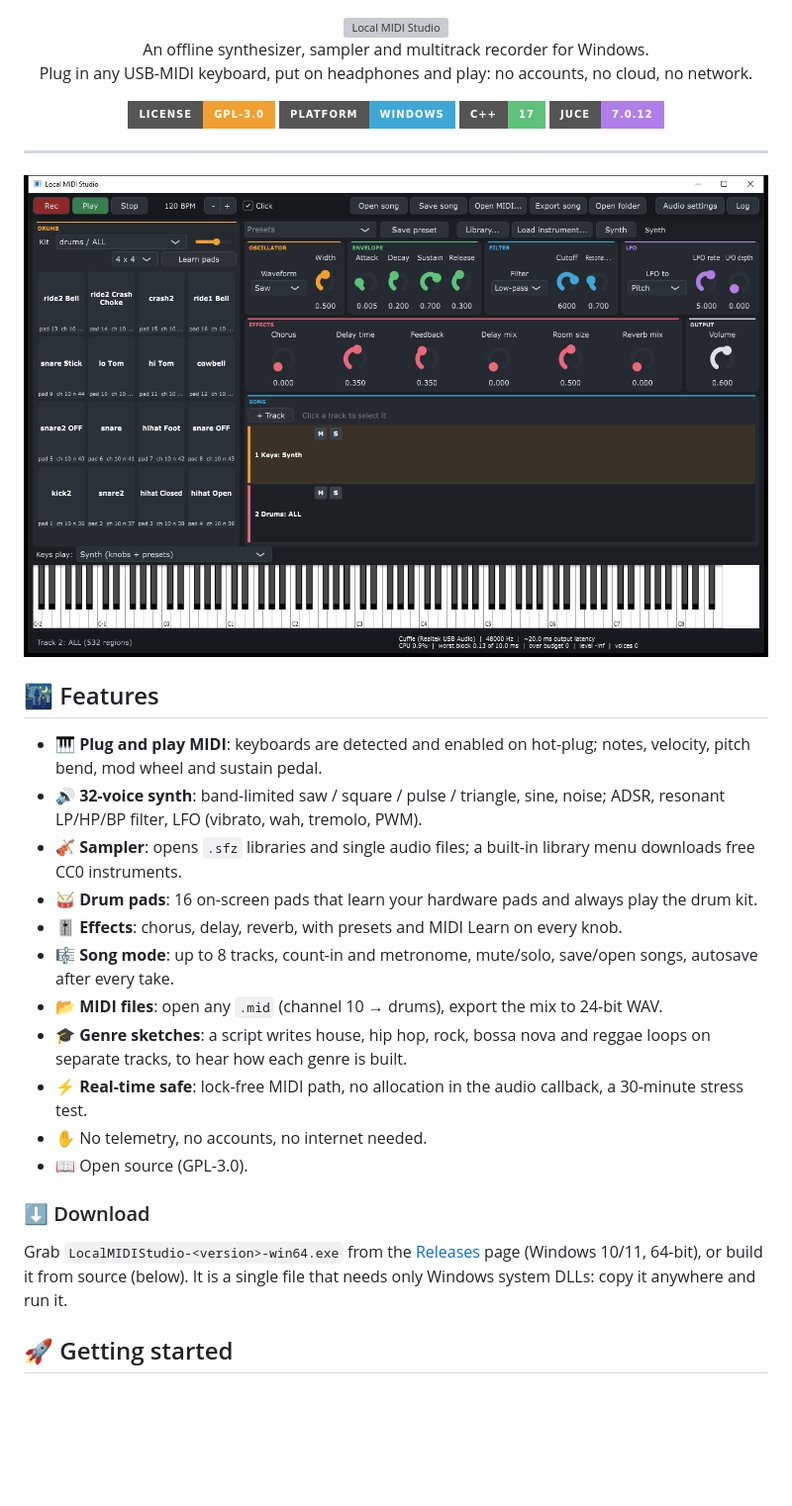
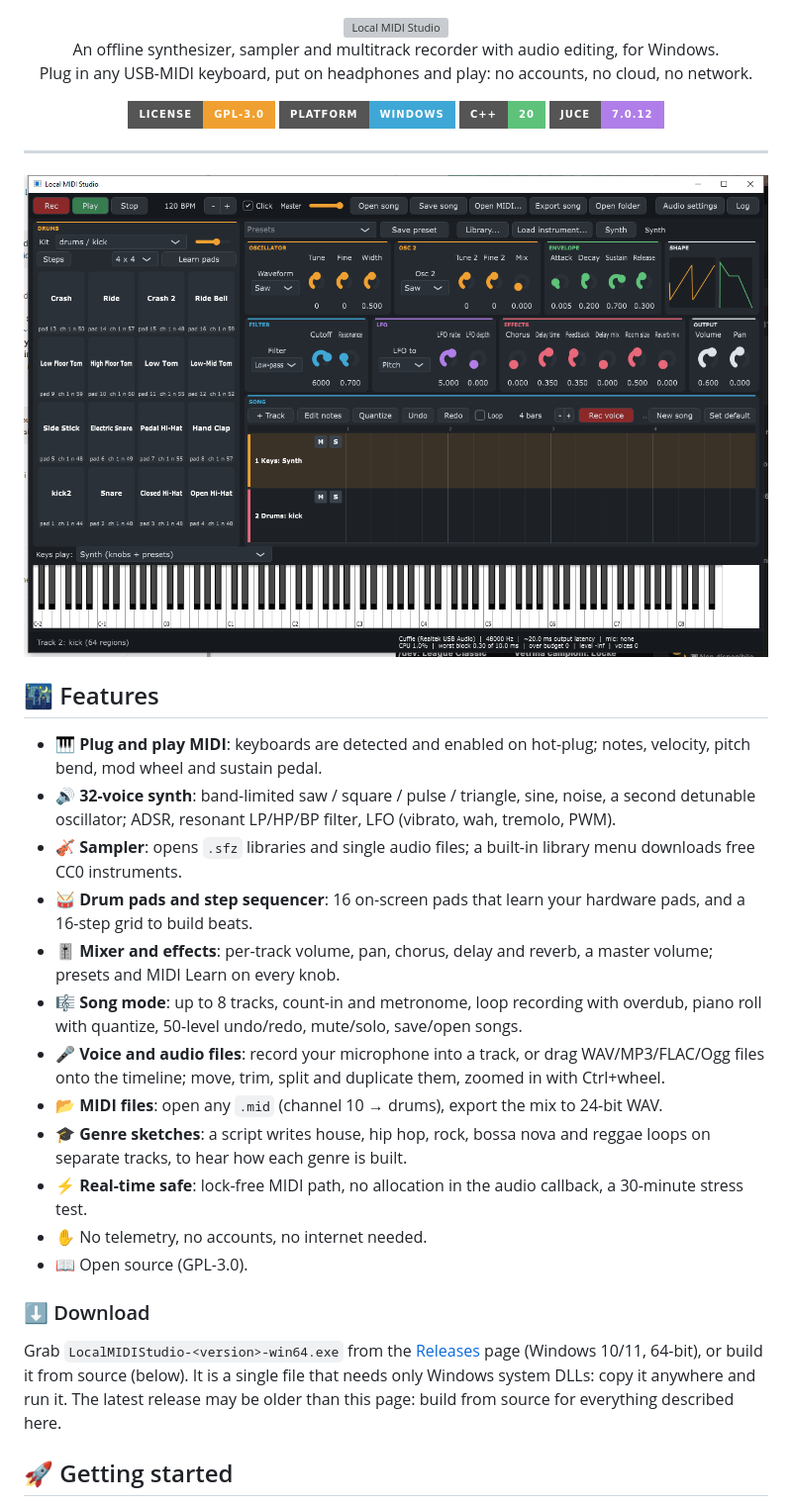
Before and after one commit to HP-Ozy/local-midi-studio, a Markdown page: README.md, the part around one of its changes. Shown at 99% size. Drawn GitHub-style; pictures changed too: assets/screenshot.png; badges without logos; blank space fills up the shorter version; grey boxes are pictures that could not be loaded.

Commit message:
README: audio editing, voice, mixer and song features; new screenshot
Co-Authored-By: Claude Opus 5.5 <noreply@anthropic.com>

```diff
--- a/README.md
+++ b/README.md
@@ -1,12 +1,12 @@
 <div align="center">
   <img width="700" src="assets/banner.svg" alt="Local MIDI Studio">
 
-An offline synthesizer, sampler and multitrack recorder for Windows.<br>
+An offline synthesizer, sampler and multitrack recorder with audio editing, for Windows.<br>
 Plug in any USB-MIDI keyboard, put on headphones and play: no accounts, no cloud, no network.
 
 <img alt="License GPL-3.0" src="https://img.shields.io/badge/license-GPL--3.0-f0a030?style=for-the-badge">
 <img alt="Windows" src="https://img.shields.io/badge/platform-Windows-3fa7d6?style=for-the-badge&logo=windows">
-<img alt="C++17" src="https://img.shields.io/badge/C%2B%2B-17-5ec27a?style=for-the-badge&logo=cplusplus">
+<img alt="C++20" src="https://img.shields.io/badge/C%2B%2B-20-5ec27a?style=for-the-badge&logo=cplusplus">
 <img alt="JUCE 7" src="https://img.shields.io/badge/JUCE-7.0.12-b07ee8?style=for-the-badge">
 
 ---
@@ -18,11 +18,12 @@ Plug in any USB-MIDI keyboard, put on headphones and play: no accounts, no cloud
 ## 🌃 Features
 
 - 🎹 **Plug and play MIDI**: keyboards are detected and enabled on hot-plug; notes, velocity, pitch bend, mod wheel and sustain pedal.
-- 🔊 **32-voice synth**: band-limited saw / square / pulse / triangle, sine, noise; ADSR, resonant LP/HP/BP filter, LFO (vibrato, wah, tremolo, PWM).
+- 🔊 **32-voice synth**: band-limited saw / square / pulse / triangle, sine, noise, a second detunable oscillator; ADSR, resonant LP/HP/BP filter, LFO (vibrato, wah, tremolo, PWM).
 - 🎻 **Sampler**: opens `.sfz` libraries and single audio files; a built-in library menu downloads free CC0 instruments.
-- 🥁 **Drum pads**: 16 on-screen pads that learn your hardware pads and always play the drum kit.
-- 🎚️ **Effects**: chorus, delay, reverb, with presets and MIDI Learn on every knob.
-- 🎼 **Song mode**: up to 8 tracks, count-in and metronome, mute/solo, save/open songs, autosave after every take.
+- 🥁 **Drum pads and step sequencer**: 16 on-screen pads that learn your hardware pads, and a 16-step grid to build beats.
+- 🎚️ **Mixer and effects**: per-track volume, pan, chorus, delay and reverb, a master volume; presets and MIDI Learn on every knob.
+- 🎼 **Song mode**: up to 8 tracks, count-in and metronome, loop recording with overdub, piano roll with quantize, 50-level undo/redo, mute/solo, save/open songs.
+- 🎤 **Voice and audio files**: record your microphone into a track, or drag WAV/MP3/FLAC/Ogg files onto the timeline; move, trim, split and duplicate them, zoomed in with Ctrl+wheel.
 - 📂 **MIDI files**: open any `.mid` (channel 10 → drums), export the mix to 24-bit WAV.
 - 🎓 **Genre sketches**: a script writes house, hip hop, rock, bossa nova and reggae loops on separate tracks, to hear how each genre is built.
 - ⚡ **Real-time safe**: lock-free MIDI path, no allocation in the audio callback, a 30-minute stress test.
@@ -31,7 +32,7 @@ Plug in any USB-MIDI keyboard, put on headphones and play: no accounts, no cloud
 
 ### ⬇️ Download
 
-Grab `LocalMIDIStudio-<version>-win64.exe` from the [Releases](../../releases/latest) page (Windows 10/11, 64-bit), or build it from source (below). It is a single file that needs only Windows system DLLs: copy it anywhere and run it.
+Grab `LocalMIDIStudio-<version>-win64.exe` from the [Releases](../../releases/latest) page (Windows 10/11, 64-bit), or build it from source (below). It is a single file that needs only Windows system DLLs: copy it anywhere and run it. The latest release may be older than this page: build from source for everything described here.
 
 ## 🚀 Getting started
 
```
Also changed, not shown: other parts of README.md (+17 -10 lines).
